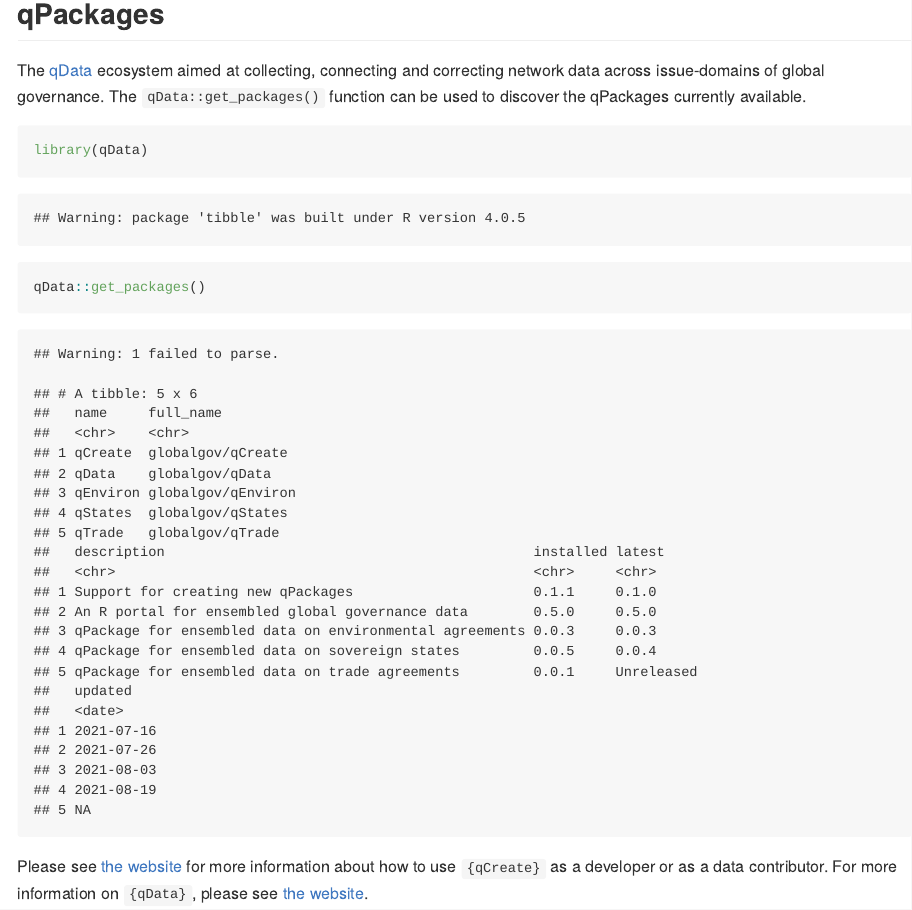
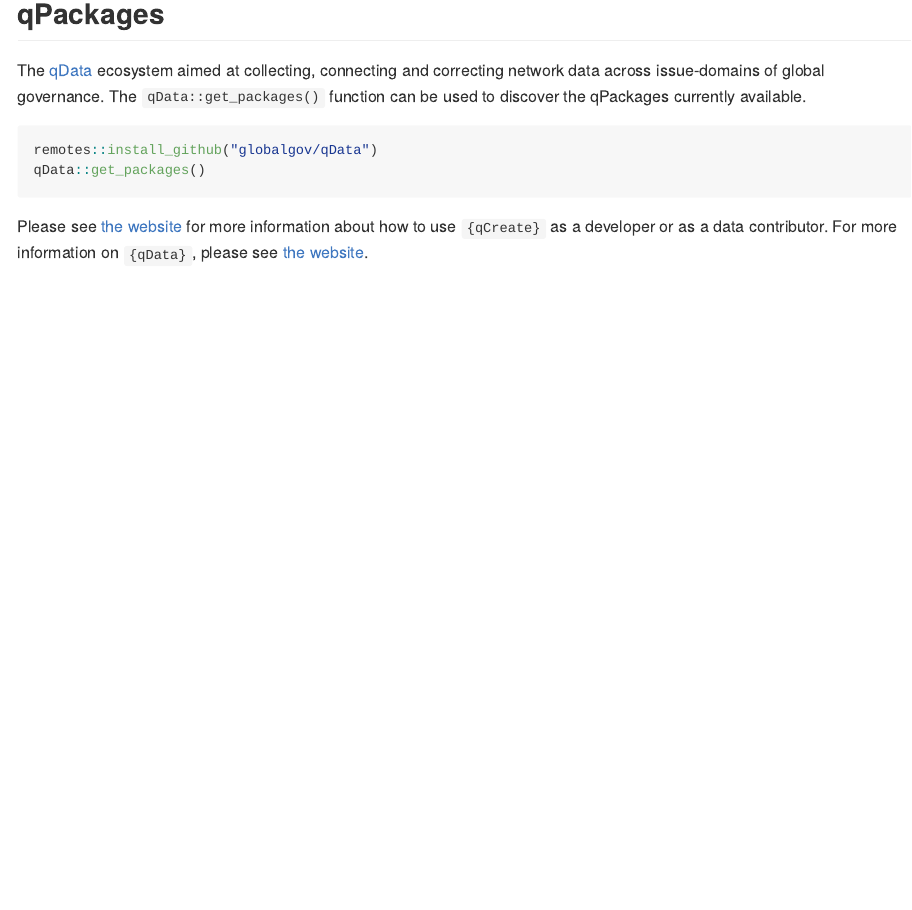
Before and after one commit to globalgov/manypkgs, an R Markdown document (README.Rmd): the page in a window 1100 px wide, from 940 px down. The pictures show the output file README.md that the author committed with the source, drawn offline in the style of GitHub; badge pictures from the web are left out.

Commit message:
Updated README not to run qData related code chuncks for now

````diff
--- a/README.Rmd
+++ b/README.Rmd
@@ -37,14 +36,13 @@ remotes::install_github("globalgov/qCreate")
 
 <a href="https://github.com/globalgov/qCreate/blob/main/man/figures/cheatsheet.pdf"><img src="https://raw.githubusercontent.com/globalgov/qCreate/main/man/figures/cheatsheet.png" width="525" height="378"/></a>
 
-
 ## qPackages
 
 The [qData](https://github.com/globalgov/qData) ecosystem aimed at collecting, connecting and correcting network data across issue-domains of global governance.
 The `qData::get_packages()` function can be used to discover the qPackages currently available.
 
-```{r, message=FALSE}
-library(qData)
+```{r, eval=FALSE}
+remotes::install_github("globalgov/qData")
 qData::get_packages()
 ```
 
````
Also changed, not shown: README.md, README.Rmd (1 more changed lines).
